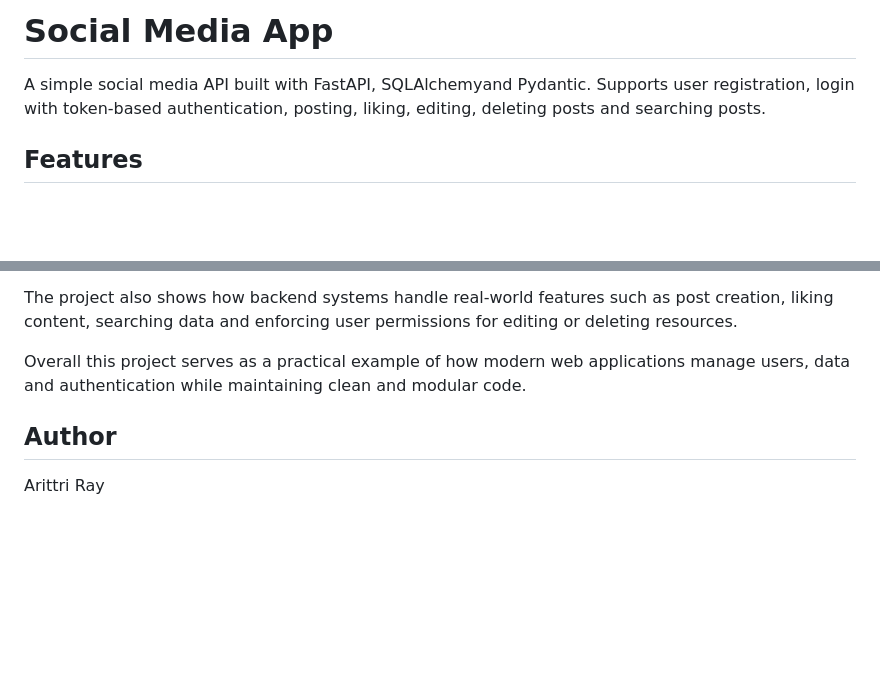
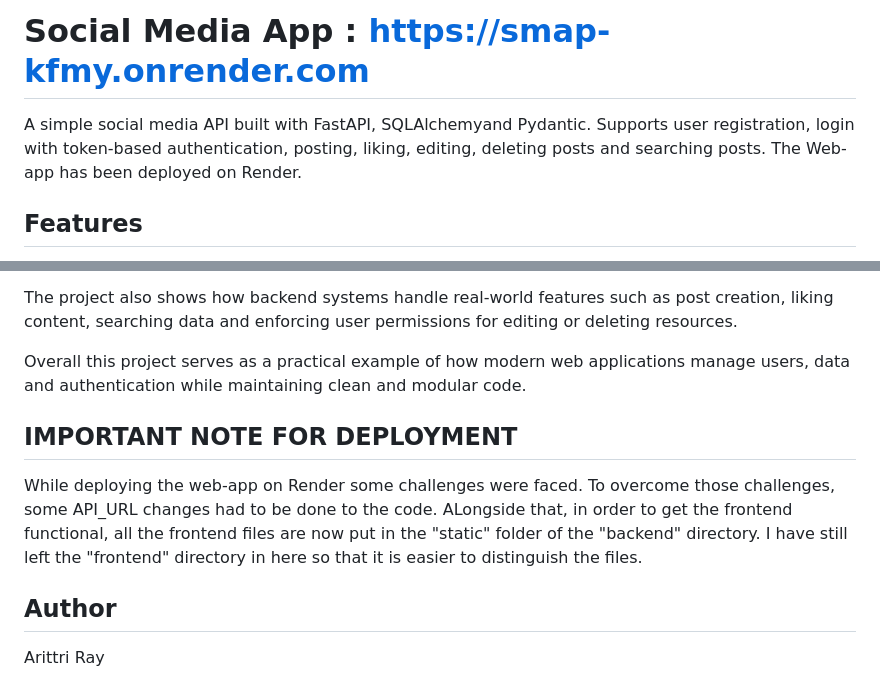
Before and after one commit to ari-ray/Social-Media-App-Project, a Markdown page: README.md, 2 parts joined by grey strips. GitHub-like rendering; blank space fills up the shorter version.

Commit message:
feat: Enhance README with deployment challenges and URL
Updated README to include deployment note and web-app link.

```diff
--- a/README.md
+++ b/README.md
@@ -1,6 +1,6 @@
-# Social Media App
+# Social Media App : https://smap-kfmy.onrender.com
 
-A simple social media API built with FastAPI, SQLAlchemyand Pydantic. Supports user registration, login with token-based authentication, posting, liking, editing, deleting posts and searching posts.
+A simple social media API built with FastAPI, SQLAlchemyand Pydantic. Supports user registration, login with token-based authentication, posting, liking, editing, deleting posts and searching posts. The Web-app has been deployed on Render.
 
 ## Features
 - User Authentication
@@ -118,6 +118,9 @@ The project also shows how backend systems handle real-world features such as po
 
 Overall this project serves as a practical example of how modern web applications manage users, data and authentication while maintaining clean and modular code.
 
+## IMPORTANT NOTE FOR DEPLOYMENT
+While deploying the web-app on Render some challenges were faced. To overcome those challenges, some API_URL changes had to be done to the code. ALongside that, in order to get the frontend functional, all the frontend files are now put in the "static" folder of the "backend" directory. I have still left the "frontend" directory in here so that it is easier to distinguish the files.
+
 ## Author
 Arittri Ray
 
```
